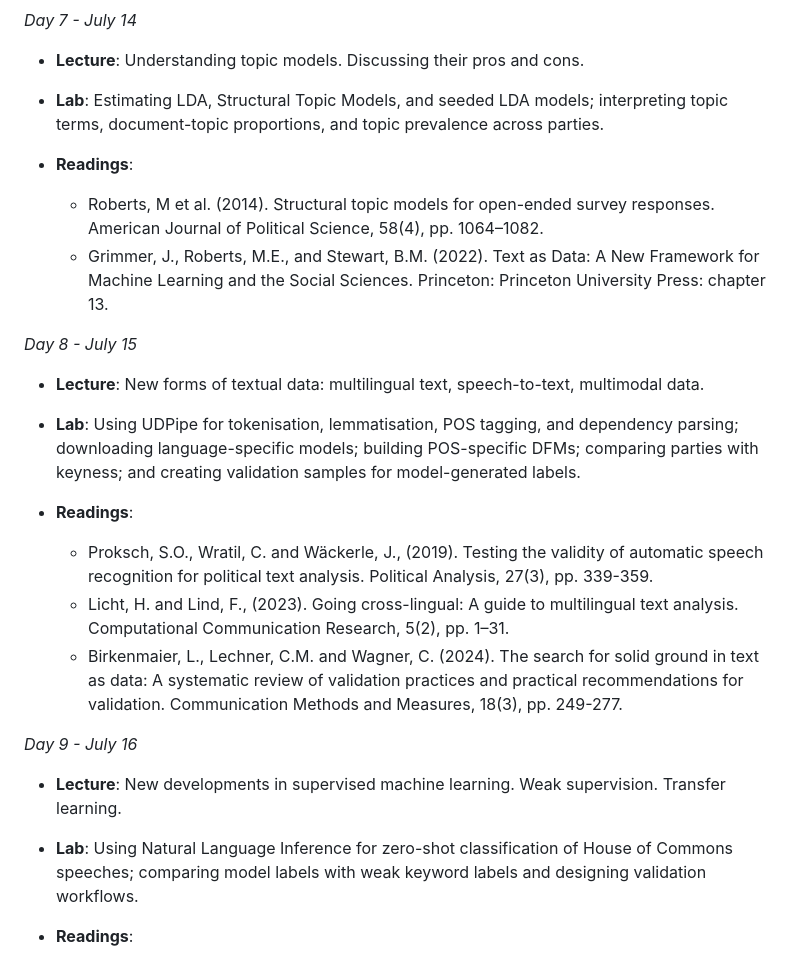
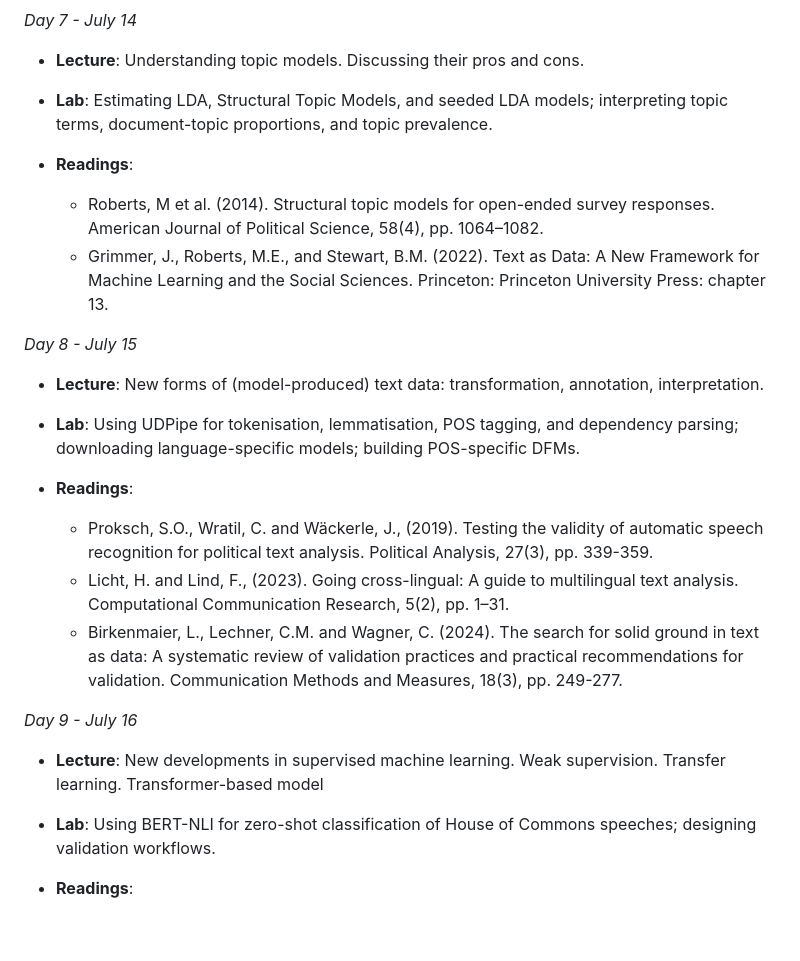
Before and after one commit to hjmschoonvelde/ess_qta_2026, a Markdown page: README.md, the part around one of its changes. Drawn GitHub-style; blank space fills up the shorter version.

```diff
--- a/README.md
+++ b/README.md
@@ -118,7 +118,7 @@ I thank Stefan Müller for sharing his lab session materials for his QTA course
 
 -	**Lecture**: Understanding topic models. Discussing their pros and cons.
 
--	**Lab**: Estimating LDA, Structural Topic Models, and seeded LDA models; interpreting topic terms, document-topic proportions, and topic prevalence across parties.
+-	**Lab**: Estimating LDA, Structural Topic Models, and seeded LDA models; interpreting topic terms, document-topic proportions, and topic prevalence.
 
 - **Readings**:
 
@@ -127,9 +127,9 @@ I thank Stefan Müller for sharing his lab session materials for his QTA course
 
 *Day 8 - July 15*
 
--	**Lecture**: New forms of textual data: multilingual text, speech-to-text, multimodal data.
+-	**Lecture**: New forms of (model-produced) text data: transformation, annotation, interpretation.
 
--	**Lab**: Using UDPipe for tokenisation, lemmatisation, POS tagging, and dependency parsing; downloading language-specific models; building POS-specific DFMs; comparing parties with keyness; and creating validation samples for model-generated labels.
+-	**Lab**: Using UDPipe for tokenisation, lemmatisation, POS tagging, and dependency parsing; downloading language-specific models; building POS-specific DFMs.
 
 - **Readings**:
 
@@ -139,9 +139,9 @@ I thank Stefan Müller for sharing his lab session materials for his QTA course
 
 *Day 9 - July 16*
 
--	**Lecture**: New developments in supervised machine learning. Weak supervision. Transfer learning.
+-	**Lecture**: New developments in supervised machine learning. Weak supervision. Transfer learning. Transformer-based model
 
--	**Lab**: Using Natural Language Inference for zero-shot classification of House of Commons speeches; comparing model labels with weak keyword labels and designing validation workflows.
+-	**Lab**: Using BERT-NLI for zero-shot classification of House of Commons speeches; designing validation workflows.
 
 - **Readings**:
 
```
Also changed, not shown: other parts of README.md (+8 -8 lines).
